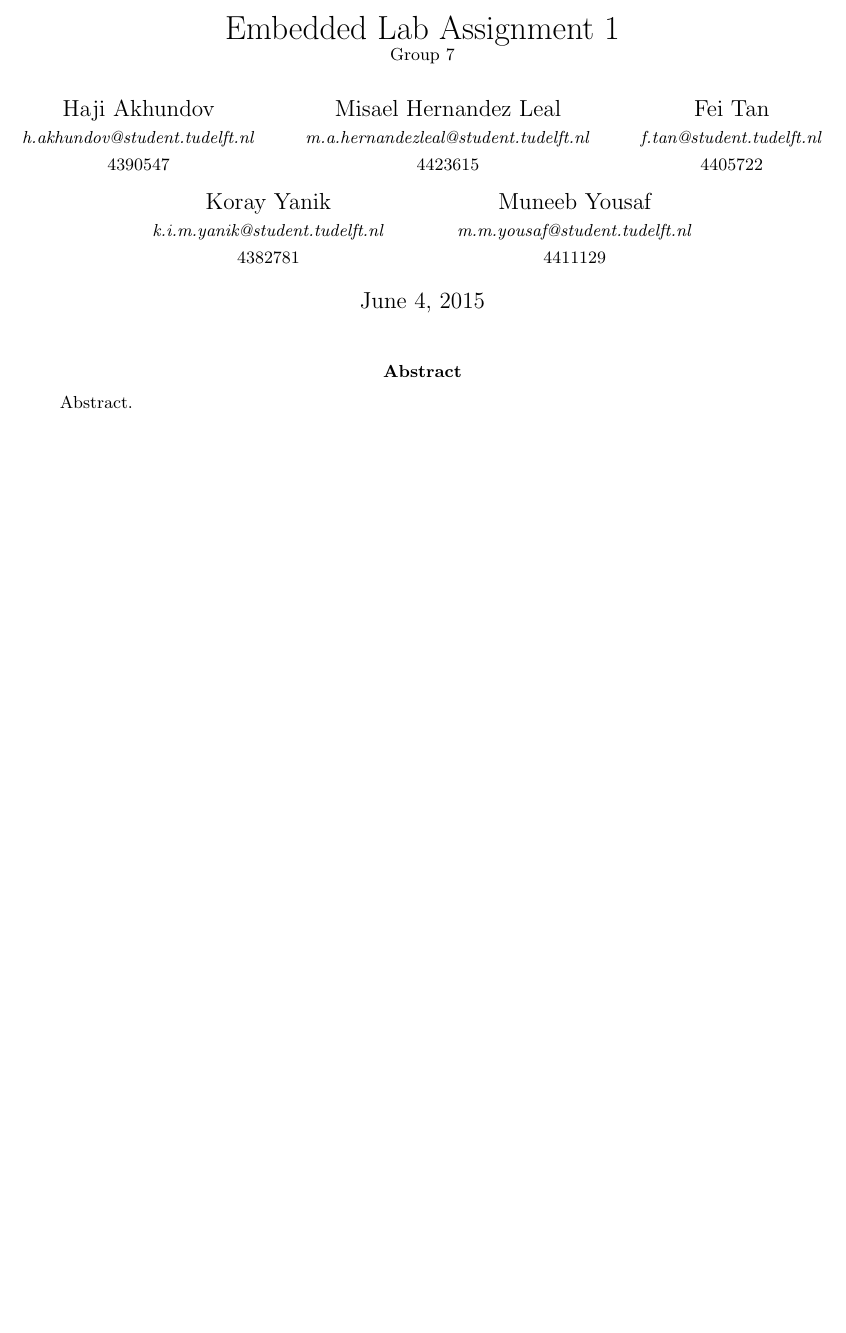
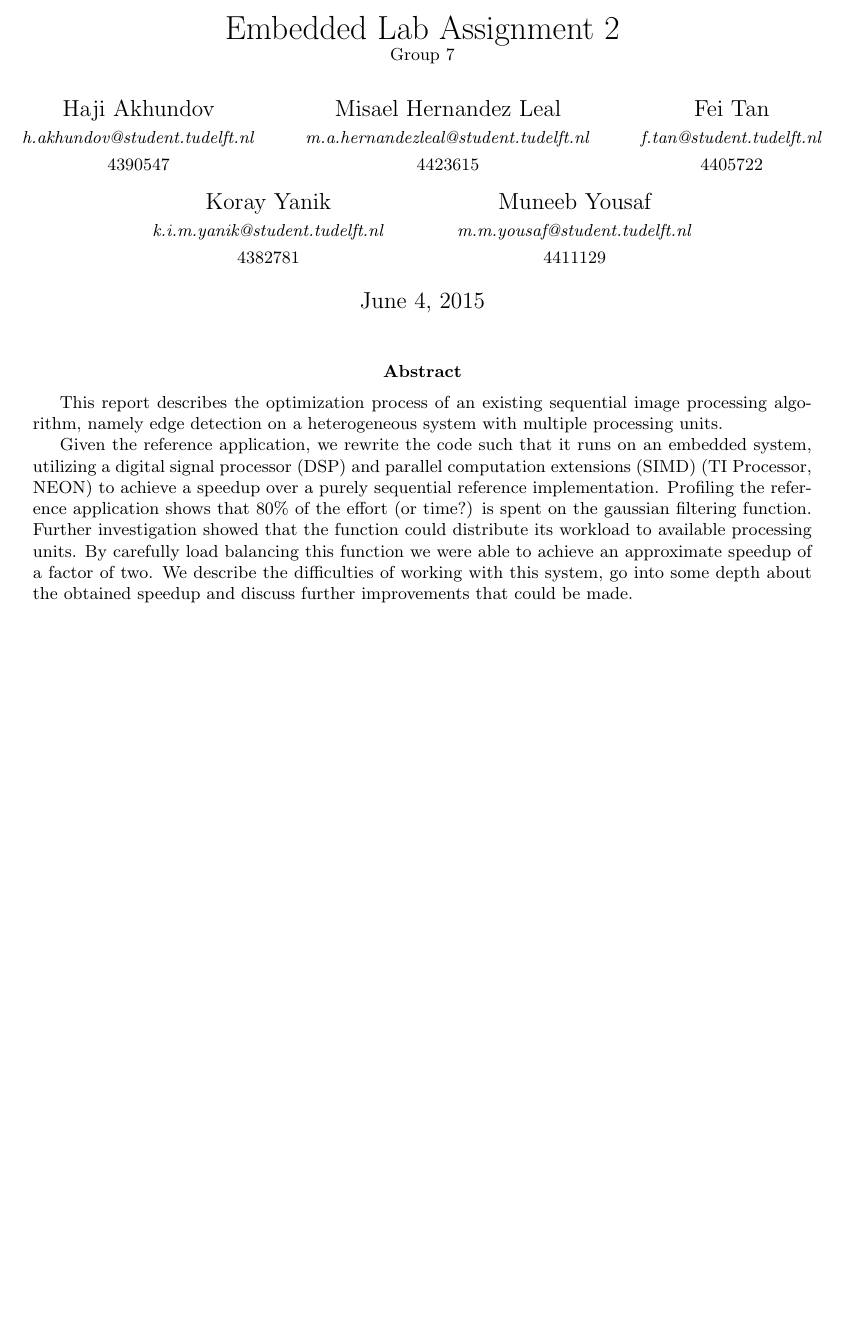
Before and after one commit to lixilin2301/Embedded-Lab, a LaTeX problem sheet (assignment2/report/main.tex): part of page 1 of 3, cut so that both start at the same text, the shorter picture padded with empty space. Compiled offline with pdfLaTeX.

Commit message:
coarse abstract

```diff
--- a/assignment2/report/main.tex
+++ b/assignment2/report/main.tex
@@ -39,7 +39,7 @@ commentstyle=\color{purple}\ttfamily,
 stringstyle=\color{red}\ttfamily,
 }
 
-\title{Embedded Lab Assignment 1 \\\small{Group 7}}
+\title{Embedded Lab Assignment 2 \\\small{Group 7}}
 \author{
 Haji Akhundov\\ \small{\textit{h.akhundov@student.tudelft.nl}}\\ \small{4390547} \and
 Misael Hernandez Leal\\ \small{\textit{m.a.hernandezleal@student.tudelft.nl}} \\ \small{4423615} \and
@@ -55,9 +55,20 @@ Muneeb Yousaf\\ \small{\textit{m.m.yousaf@student.tudelft.nl}} \\ \small{4411129
 \nocite{*}
 
 \begin{abstract}
-Abstract.
+This report describes the optimization process of an existing sequential image processing algorithm, namely edge detection on a heterogeneous system with multiple processing units.
+
+Given the reference application, we rewrite the code such that it runs on an embedded system, utilizing a digital signal processor (DSP) and parallel computation extensions (SIMD) (TI Processor, NEON) to achieve a speedup over a purely sequential reference implementation.
+\iffalse The application was implemented on a TI processor that includes an ARM core with NEON support and a DSP.\fi
+Profiling the reference application shows that 80\% of the effort (or time?) is spent on the gaussian filtering function. Further investigation showed that the function could distribute its workload to available processing units. By carefully load balancing this function
+ \iffalse between the two available processing units mentioned, \fi
+ we were able to achieve an approximate speedup of a factor of two.
+We describe
+the difficulties of working with this system, go into some depth about the
+obtained speedup and discuss further improvements that could be made.
+
 
 \end{abstract}
+
 
 \newpage
 \tableofcontents
```
